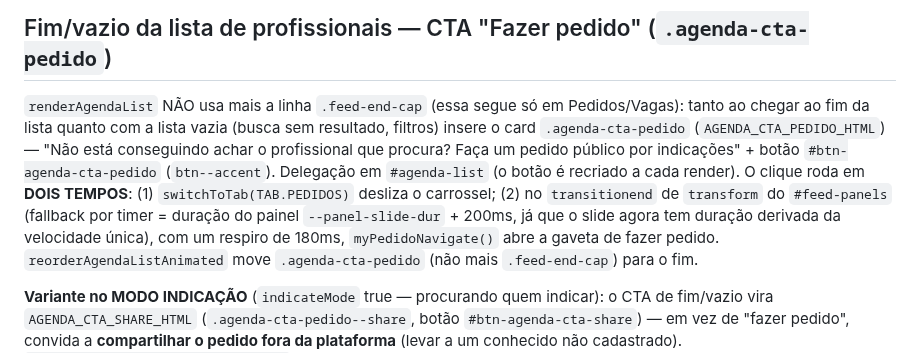
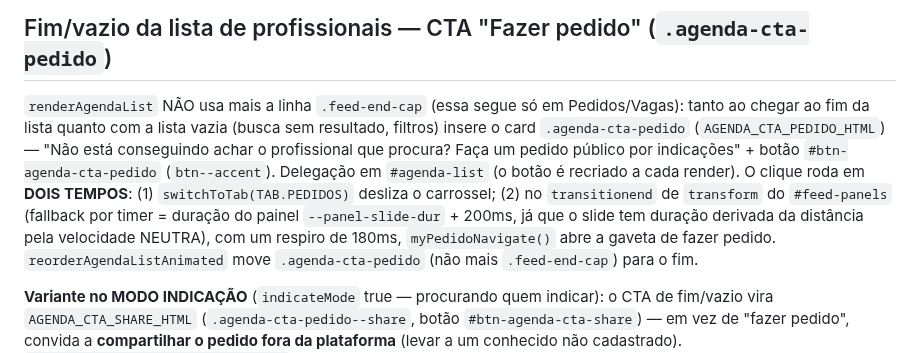
Before and after one commit to jonathasptbr-gh/Gente-honesta, a Markdown page: .claude/rules/feed.md, the part around the change. Rendered like a GitHub page.

Commit message:
docs(feed): corrige 'velocidade unica' para 'neutra' no fallback do CTA
Co-Authored-By: Claude <noreply@anthropic.com>

```diff
--- a/.claude/rules/feed.md
+++ b/.claude/rules/feed.md
@@ -293,7 +293,7 @@ procura? Faça um pedido público por indicações" + botão `#btn-agenda-cta-pe
 Delegação em `#agenda-list` (o botão é recriado a cada render). O clique roda em **DOIS TEMPOS**:
 (1) `switchToTab(TAB.PEDIDOS)` desliza o carrossel; (2) no `transitionend` de `transform` do
 `#feed-panels` (fallback por timer = duração do painel `--panel-slide-dur` + 200ms, já que o slide
-agora tem duração derivada da velocidade única), com um respiro de 180ms, `myPedidoNavigate()` abre a
+tem duração derivada da distância pela velocidade NEUTRA), com um respiro de 180ms, `myPedidoNavigate()` abre a
 gaveta de fazer pedido. `reorderAgendaListAnimated` move `.agenda-cta-pedido` (não mais `.feed-end-cap`)
 para o fim.
 
```
